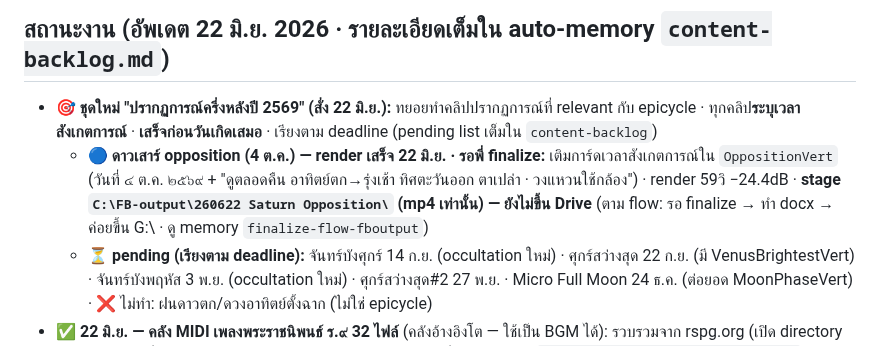
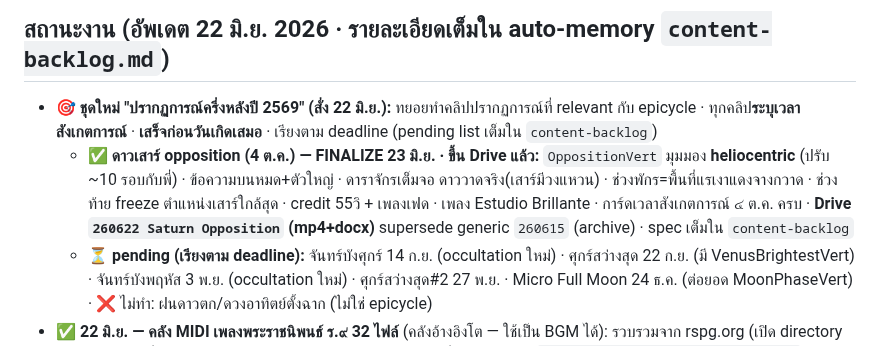
Before and after one commit to horatad/horatad-media, a Markdown page: CLAUDE.md, the part around the change. Drawn GitHub-style.

Commit message:
✅ คลิปดาวเสาร์ใกล้โลก (opposition 4 ต.ค.) — heliocentric เสร็จ+ขึ้น Drive
คลิป Shorts แนวตั้งอธิบายเสาร์ใกล้โลก/พักร มุมมอง heliocentric (ปรับกับพี่ ~10 รอบ):
ข้อความบน+ตัวใหญ่ · ดาราจักรเต็มจอ ดาวมีวงแหวนจริง · ช่วงพักรแรเงาแดงกวาด ·
ท้ายคลิป freeze ตำแหน่งใกล้สุด + credit 55วิ + เพลงเฟด · การ์ดเวลาสังเกตการณ์ครบ
Drive 260622 Saturn Opposition (mp4+docx) · finalize 23 มิ.ย.

Co-Authored-By: Claude Opus 4.8 <noreply@anthropic.com>

```diff
--- a/CLAUDE.md
+++ b/CLAUDE.md
@@ -31,7 +31,7 @@
 
 ## สถานะงาน (อัพเดต 22 มิ.ย. 2026 · รายละเอียดเต็มใน auto-memory `content-backlog.md`)
 - **🎯 ชุดใหม่ "ปรากฏการณ์ครึ่งหลังปี 2569" (สั่ง 22 มิ.ย.):** ทยอยทำคลิปปรากฏการณ์ที่ relevant กับ epicycle · ทุกคลิป**ระบุเวลาสังเกตการณ์** · **เสร็จก่อนวันเกิดเสมอ** · เรียงตาม deadline (pending list เต็มใน `content-backlog`)
-  - **🔵 ดาวเสาร์ opposition (4 ต.ค.) — render เสร็จ 22 มิ.ย. · รอพี่ finalize:** เติมการ์ดเวลาสังเกตการณ์ใน `OppositionVert` (วันที่ ๔ ต.ค. ๒๕๖๙ + "ดูตลอดคืน อาทิตย์ตก→รุ่งเช้า ทิศตะวันออก ตาเปล่า · วงแหวนใช้กล้อง") · render 59วิ −24.4dB · **stage `C:\FB-output\260622 Saturn Opposition\` (mp4 เท่านั้น) — ยังไม่ขึ้น Drive** (ตาม flow: รอ finalize → ทำ docx → ค่อยขึ้น G:\ · ดู memory `finalize-flow-fboutput`)
+  - **✅ ดาวเสาร์ opposition (4 ต.ค.) — FINALIZE 23 มิ.ย. · ขึ้น Drive แล้ว:** `OppositionVert` มุมมอง **heliocentric** (ปรับ ~10 รอบกับพี่) · ข้อความบนหมด+ตัวใหญ่ · ดาราจักรเต็มจอ ดาววาดจริง(เสาร์มีวงแหวน) · ช่วงพักร=พื้นที่แรเงาแดงจางกวาด · ช่วงท้าย freeze ตำแหน่งเสาร์ใกล้สุด · credit 55วิ + เพลงเฟด · เพลง Estudio Brillante · การ์ดเวลาสังเกตการณ์ ๔ ต.ค. ครบ · **Drive `260622 Saturn Opposition` (mp4+docx)** supersede generic `260615` (archive) · spec เต็มใน `content-backlog`
   - **⏳ pending (เรียงตาม deadline):** จันทร์บังศุกร์ 14 ก.ย. (occultation ใหม่) · ศุกร์สว่างสุด 22 ก.ย. (มี VenusBrightestVert) · จันทร์บังพฤหัส 3 พ.ย. (occultation ใหม่) · ศุกร์สว่างสุด#2 27 พ.ย. · Micro Full Moon 24 ธ.ค. (ต่อยอด MoonPhaseVert) · ❌ ไม่ทำ: ฝนดาวตก/ดวงอาทิตย์ตั้งฉาก (ไม่ใช่ epicycle)
 - **✅ 22 มิ.ย. — คลัง MIDI เพลงพระราชนิพนธ์ ร.๙ 32 ไฟล์** (คลังอ้างอิงโต — ใช้เป็น BGM ได้): รวบรวมจาก rspg.org (เปิด directory listing เจอเกินที่ลิงก์ในหน้าเว็บ) · dedup md5 (เก็บทุกเรียบเรียงที่ต่างกัน) · เก็บ `media-sources\royal-compositions\` + ดัชนีไทย `_เพลงไทย.html` + เข้า hub กลาง media-sources · เพลงเด่น: แสงเทียน/สายฝน/ยามเย็น/ใกล้รุ่ง/มหาจุฬาลงกรณ์/ความฝันอันสูงสุด/แผ่นดินของเรา ฯลฯ · เป็น MIDI sequence คุณภาพดี (ไม่ใช่ OMR) · ⚠️ มาร์ชราชวัลลภ OMR มั่ว ลบทิ้งแล้ว (ดู [[content-backlog]]) · **นโยบาย free-only** หา asset เฉพาะแหล่งฟรี (ห้าม paywall เช่น MuseScore Pro)
   - 🅿️ **pending:** แปลง `.tef` arrangement ของพี่ → เปียโน MIDI render = พักไว้ (MIDI synth จำลองกังวานต่อเนื่องกีตาร์ไม่ได้ เสียงสะดุด) → พี่จะใช้ **audio จริง** render แทน
```
